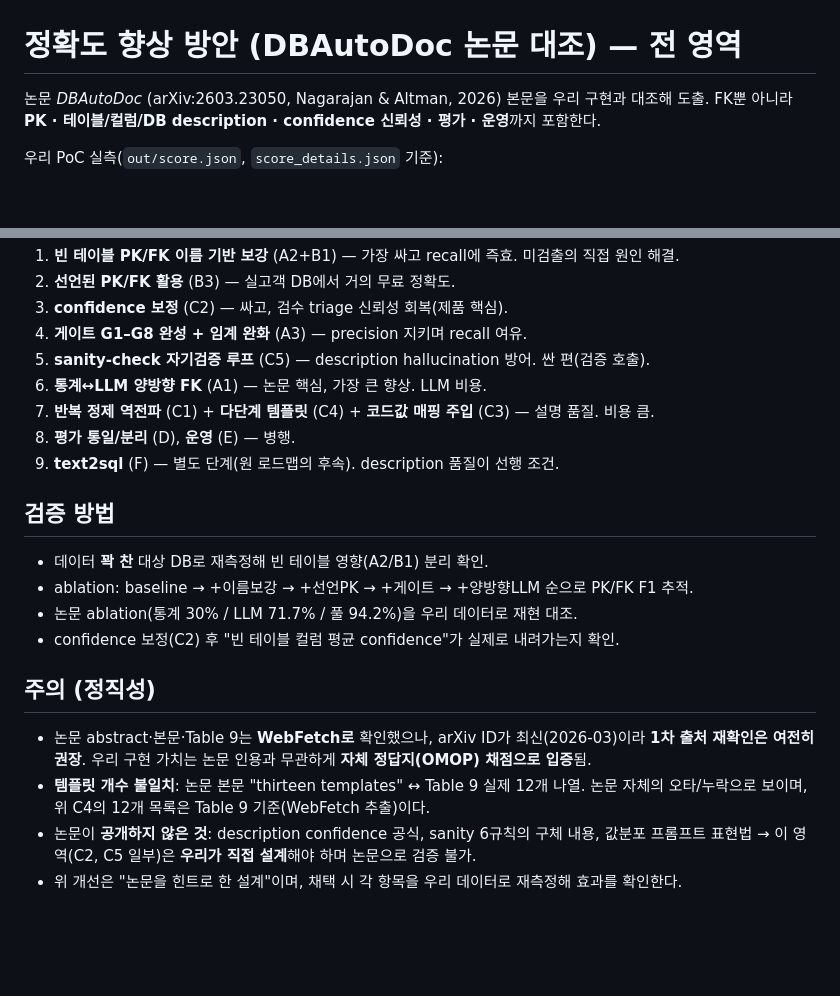
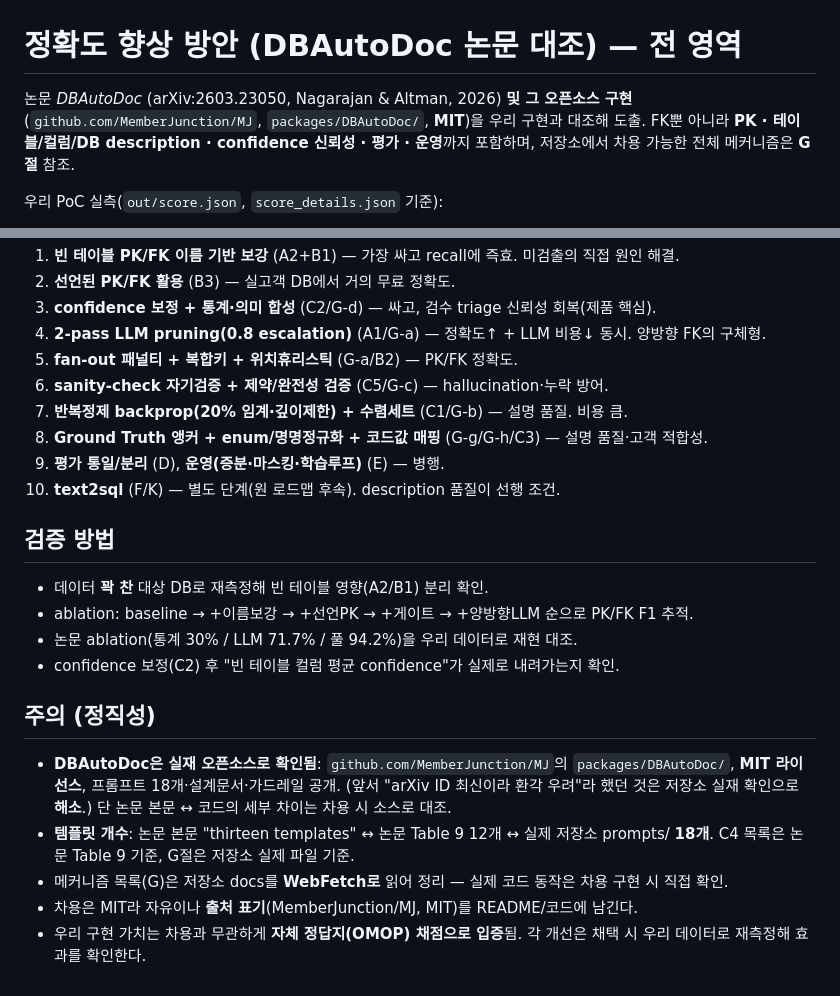
Before and after one commit to blait/dbMetaToDoc, a Markdown page: IMPROVEMENTS.md, 2 parts joined by grey strips. GitHub-like rendering; blank space fills up the shorter version.

```diff
--- a/IMPROVEMENTS.md
+++ b/IMPROVEMENTS.md
@@ -1,7 +1,9 @@
 # 정확도 향상 방안 (DBAutoDoc 논문 대조) — 전 영역
 
-논문 *DBAutoDoc* (arXiv:2603.23050, Nagarajan & Altman, 2026) 본문을 우리 구현과 대조해 도출.
-FK뿐 아니라 **PK · 테이블/컬럼/DB description · confidence 신뢰성 · 평가 · 운영**까지 포함한다.
+논문 *DBAutoDoc* (arXiv:2603.23050, Nagarajan & Altman, 2026) **및 그 오픈소스 구현**
+(`github.com/MemberJunction/MJ`, `packages/DBAutoDoc/`, **MIT**)을 우리 구현과 대조해 도출.
+FK뿐 아니라 **PK · 테이블/컬럼/DB description · confidence 신뢰성 · 평가 · 운영**까지 포함하며,
+저장소에서 차용 가능한 전체 메커니즘은 **G절** 참조.
 
 우리 PoC 실측(`out/score.json`, `score_details.json` 기준):
 - FK: precision 0.951 / **recall 0.248** / F1 0.394 (정답 157개 중 39개)
@@ -121,12 +180,13 @@ backpropagation(C1) + sanity 3종(아래). **개선**: 최소 `backpropagation`
 1. **빈 테이블 PK/FK 이름 기반 보강** (A2+B1) — 가장 싸고 recall에 즉효. 미검출의 직접 원인 해결.
 2. **선언된 PK/FK 활용** (B3) — 실고객 DB에서 거의 무료 정확도.
-3. **confidence 보정** (C2) — 싸고, 검수 triage 신뢰성 회복(제품 핵심).
-4. **게이트 G1–G8 완성 + 임계 완화** (A3) — precision 지키며 recall 여유.
-5. **sanity-check 자기검증 루프** (C5) — description hallucination 방어. 싼 편(검증 호출).
-6. **통계↔LLM 양방향 FK** (A1) — 논문 핵심, 가장 큰 향상. LLM 비용.
-7. **반복 정제 역전파** (C1) + **다단계 템플릿** (C4) + **코드값 매핑 주입** (C3) — 설명 품질. 비용 큼.
-8. **평가 통일/분리** (D), **운영** (E) — 병행.
-9. **text2sql** (F) — 별도 단계(원 로드맵의 후속). description 품질이 선행 조건.
+3. **confidence 보정 + 통계·의미 합성** (C2/G-d) — 싸고, 검수 triage 신뢰성 회복(제품 핵심).
+4. **2-pass LLM pruning(0.8 escalation)** (A1/G-a) — 정확도↑ + LLM 비용↓ 동시. 양방향 FK의 구체형.
+5. **fan-out 패널티 + 복합키 + 위치휴리스틱** (G-a/B2) — PK/FK 정확도.
+6. **sanity-check 자기검증 + 제약/완전성 검증** (C5/G-c) — hallucination·누락 방어.
+7. **반복정제 backprop(20% 임계·깊이제한) + 수렴세트** (C1/G-b) — 설명 품질. 비용 큼.
+8. **Ground Truth 앵커 + enum/명명정규화 + 코드값 매핑** (G-g/G-h/C3) — 설명 품질·고객 적합성.
+9. **평가 통일/분리** (D), **운영(증분·마스킹·학습루프)** (E) — 병행.
+10. **text2sql** (F/K) — 별도 단계(원 로드맵 후속). description 품질이 선행 조건.
 
 ## 검증 방법
 - 데이터 **꽉 찬** 대상 DB로 재측정해 빈 테이블 영향(A2/B1) 분리 확인.
@@ -135,10 +195,12 @@ backpropagation(C1) + sanity 3종(아래). **개선**: 최소 `backpropagation`
 - confidence 보정(C2) 후 "빈 테이블 컬럼 평균 confidence"가 실제로 내려가는지 확인.
 
 ## 주의 (정직성)
-- 논문 abstract·본문·Table 9는 **WebFetch로** 확인했으나, arXiv ID가 최신(2026-03)이라 **1차 출처
-  재확인은 여전히 권장**. 우리 구현 가치는 논문 인용과 무관하게 **자체 정답지(OMOP) 채점으로 입증**됨.
-- **템플릿 개수 불일치**: 논문 본문 "thirteen templates" ↔ Table 9 실제 12개 나열. 논문 자체의
-  오타/누락으로 보이며, 위 C4의 12개 목록은 Table 9 기준(WebFetch 추출)이다.
-- 논문이 **공개하지 않은 것**: description confidence 공식, sanity 6규칙의 구체 내용, 값분포 프롬프트
-  표현법 → 이 영역(C2, C5 일부)은 **우리가 직접 설계**해야 하며 논문으로 검증 불가.
-- 위 개선은 "논문을 힌트로 한 설계"이며, 채택 시 각 항목을 우리 데이터로 재측정해 효과를 확인한다.
+- **DBAutoDoc은 실재 오픈소스로 확인됨**: `github.com/MemberJunction/MJ`의 `packages/DBAutoDoc/`,
+  **MIT 라이선스**, 프롬프트 18개·설계문서·가드레일 공개. (앞서 "arXiv ID 최신이라 환각 우려"라 했던
+  것은 저장소 실재 확인으로 **해소**.) 단 논문 본문 ↔ 코드의 세부 차이는 차용 시 소스로 대조.
+- **템플릿 개수**: 논문 본문 "thirteen templates" ↔ 논문 Table 9 12개 ↔ 실제 저장소 prompts/ **18개**.
+  C4 목록은 논문 Table 9 기준, G절은 저장소 실제 파일 기준.
+- 메커니즘 목록(G)은 저장소 docs를 **WebFetch로** 읽어 정리 — 실제 코드 동작은 차용 구현 시 직접 확인.
+- 차용은 MIT라 자유이나 **출처 표기**(MemberJunction/MJ, MIT)를 README/코드에 남긴다.
+- 우리 구현 가치는 차용과 무관하게 **자체 정답지(OMOP) 채점으로 입증**됨. 각 개선은 채택 시
+  우리 데이터로 재측정해 효과를 확인한다.
```
Also changed, not shown: other parts of IMPROVEMENTS.md (+57 -0 lines).
